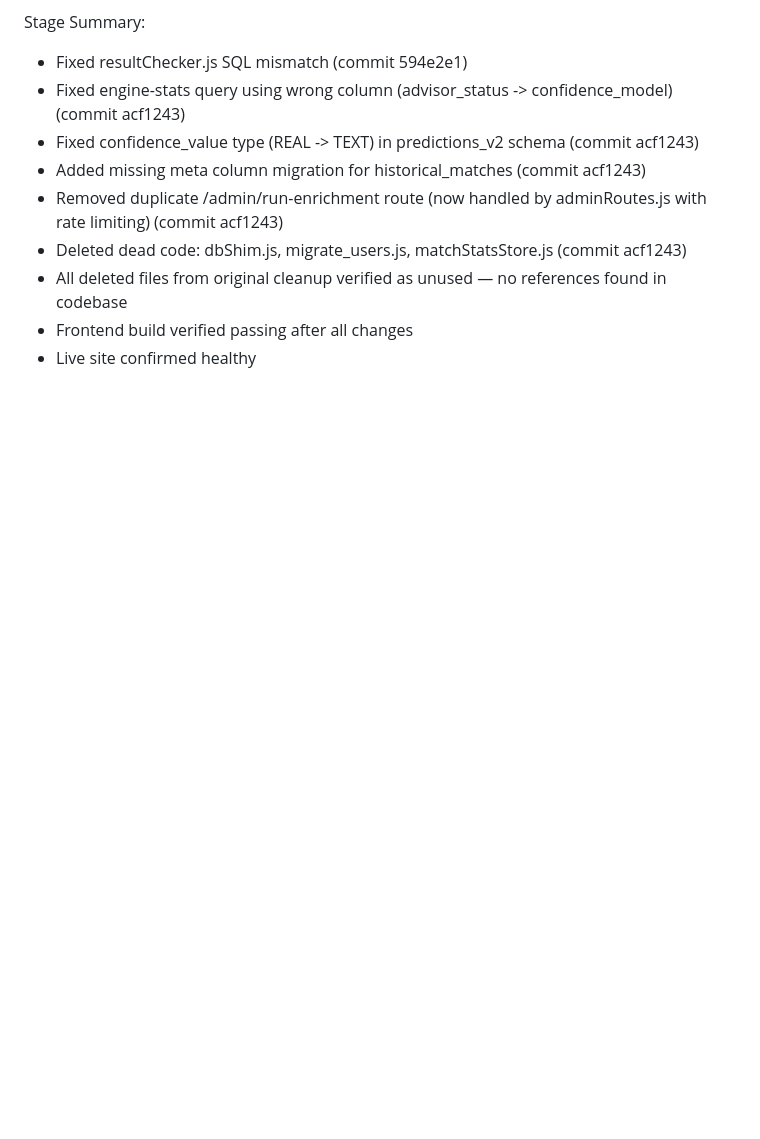
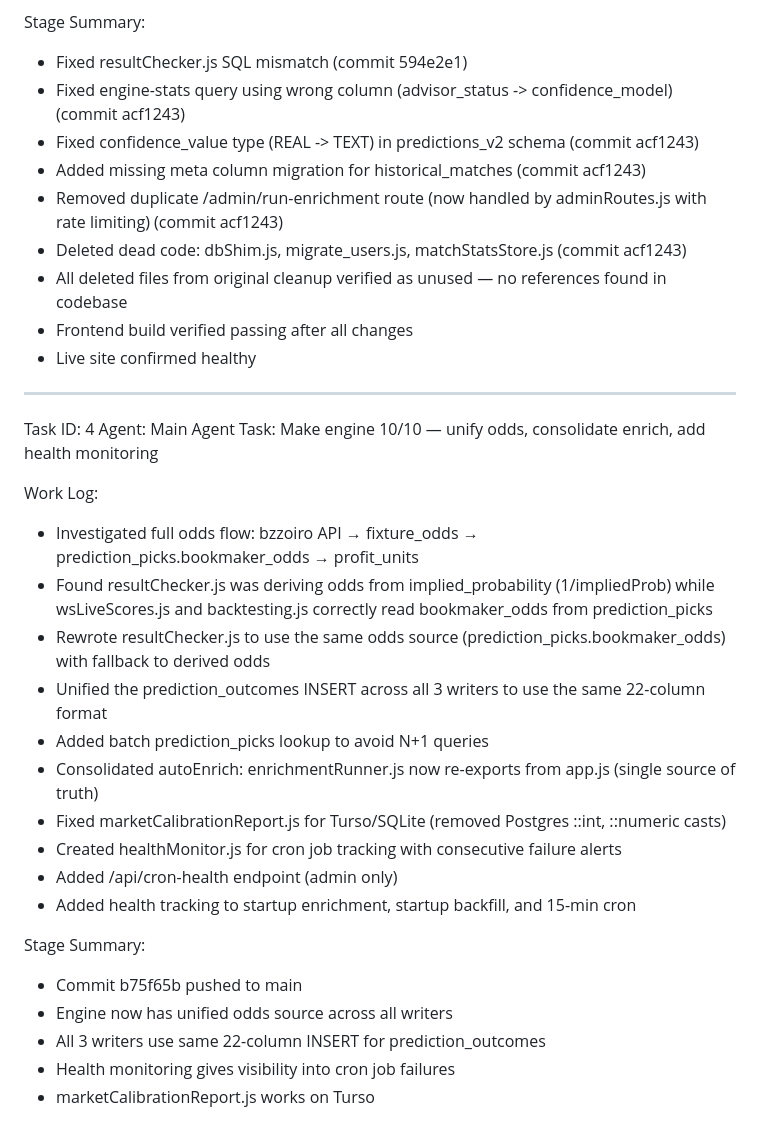
Before and after one commit to Heisdawrld/score-phantom, a Markdown page: worklog.md, the part around the change. GitHub-like rendering; blank space fills up the shorter version.

Commit message:
2e8646b5-f85f-4a6f-a26c-46604cd41cc1

```diff
--- a/worklog.md
+++ b/worklog.md
@@ -130,3 +130,27 @@ Stage Summary:
 - All deleted files from original cleanup verified as unused — no references found in codebase
 - Frontend build verified passing after all changes
 - Live site confirmed healthy
+
+---
+Task ID: 4
+Agent: Main Agent
+Task: Make engine 10/10 — unify odds, consolidate enrich, add health monitoring
+
+Work Log:
+- Investigated full odds flow: bzzoiro API → fixture_odds → prediction_picks.bookmaker_odds → profit_units
+- Found resultChecker.js was deriving odds from implied_probability (1/impliedProb) while wsLiveScores.js and backtesting.js correctly read bookmaker_odds from prediction_picks
+- Rewrote resultChecker.js to use the same odds source (prediction_picks.bookmaker_odds) with fallback to derived odds
+- Unified the prediction_outcomes INSERT across all 3 writers to use the same 22-column format
+- Added batch prediction_picks lookup to avoid N+1 queries
+- Consolidated autoEnrich: enrichmentRunner.js now re-exports from app.js (single source of truth)
+- Fixed marketCalibrationReport.js for Turso/SQLite (removed Postgres ::int, ::numeric casts)
+- Created healthMonitor.js for cron job tracking with consecutive failure alerts
+- Added /api/cron-health endpoint (admin only)
+- Added health tracking to startup enrichment, startup backfill, and 15-min cron
+
+Stage Summary:
+- Commit b75f65b pushed to main
+- Engine now has unified odds source across all writers
+- All 3 writers use same 22-column INSERT for prediction_outcomes
+- Health monitoring gives visibility into cron job failures
+- marketCalibrationReport.js works on Turso
```
